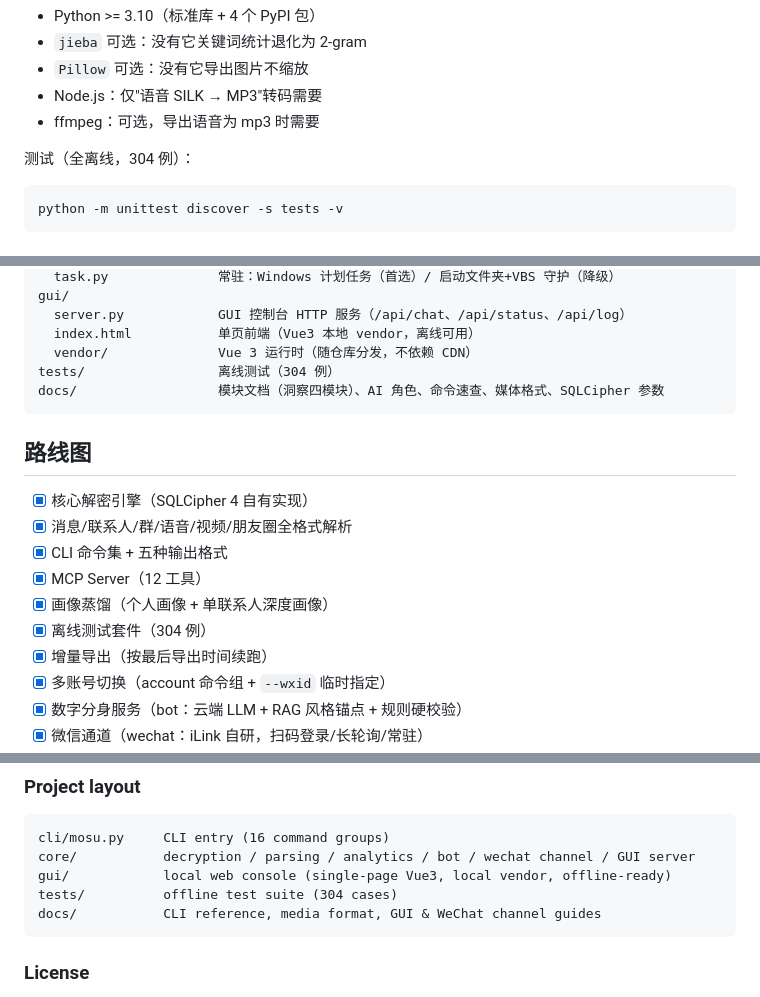
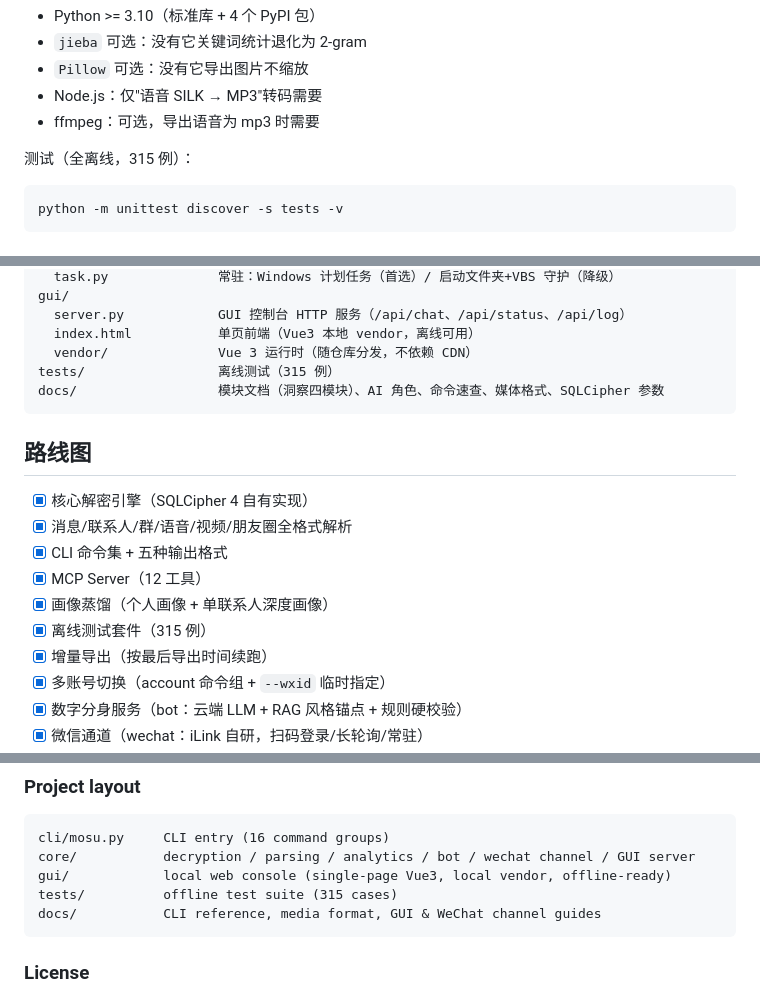
Before and after one commit to baimocn/mosu, a Markdown page: README.md, 3 parts joined by grey strips. Rendered like a GitHub page.

Commit message:
docs: 测试例数 304 → 315（前端新增 11 例截断深链用例）
前端提交 4943ccd 新增 tests/test_frontend_truncation.py 11 例，
test_docs.TestReadmeTestCount 如期报红。同步 README 4 处例数。

这条断言连抓三次：前端 281、后端 304、前端 315——三轮里两轮是
「只加测试没同步文档」。三次都是一次性提醒，换来文档不会静默过期，
值得。不改成宽松断言。

只改数字，行文与其余内容一字未动。

````diff
--- a/README.md
+++ b/README.md
@@ -59,7 +59,7 @@ pip install -r requirements.txt
 - Node.js：仅"语音 SILK → MP3"转码需要
 - ffmpeg：可选，导出语音为 mp3 时需要
 
-测试（全离线，304 例）：
+测试（全离线，315 例）：
 
 ```bash
 python -m unittest discover -s tests -v
@@ -206,7 +206,7 @@ gui/
   server.py            GUI 控制台 HTTP 服务（/api/chat、/api/status、/api/log）
   index.html           单页前端（Vue3 本地 vendor，离线可用）
   vendor/              Vue 3 运行时（随仓库分发，不依赖 CDN）
-tests/                 离线测试（304 例）
+tests/                 离线测试（315 例）
 docs/                  模块文档（洞察四模块）、AI 角色、命令速查、媒体格式、SQLCipher 参数
 ```
 
@@ -217,7 +217,7 @@ docs/                  模块文档（洞察四模块）、AI 角色、命令速
 - [x] CLI 命令集 + 五种输出格式
 - [x] MCP Server（12 工具）
 - [x] 画像蒸馏（个人画像 + 单联系人深度画像）
-- [x] 离线测试套件（304 例）
+- [x] 离线测试套件（315 例）
 - [x] 增量导出（按最后导出时间续跑）
 - [x] 多账号切换（account 命令组 + `--wxid` 临时指定）
 - [x] 数字分身服务（bot：云端 LLM + RAG 风格锚点 + 规则硬校验）
@@ -304,7 +304,7 @@ You are responsible for your own keys and for using exported data lawfully.
 cli/mosu.py     CLI entry (16 command groups)
 core/           decryption / parsing / analytics / bot / wechat channel / GUI server
 gui/            local web console (single-page Vue3, local vendor, offline-ready)
-tests/          offline test suite (304 cases)
+tests/          offline test suite (315 cases)
 docs/           CLI reference, media format, GUI & WeChat channel guides
 ```
 
````
